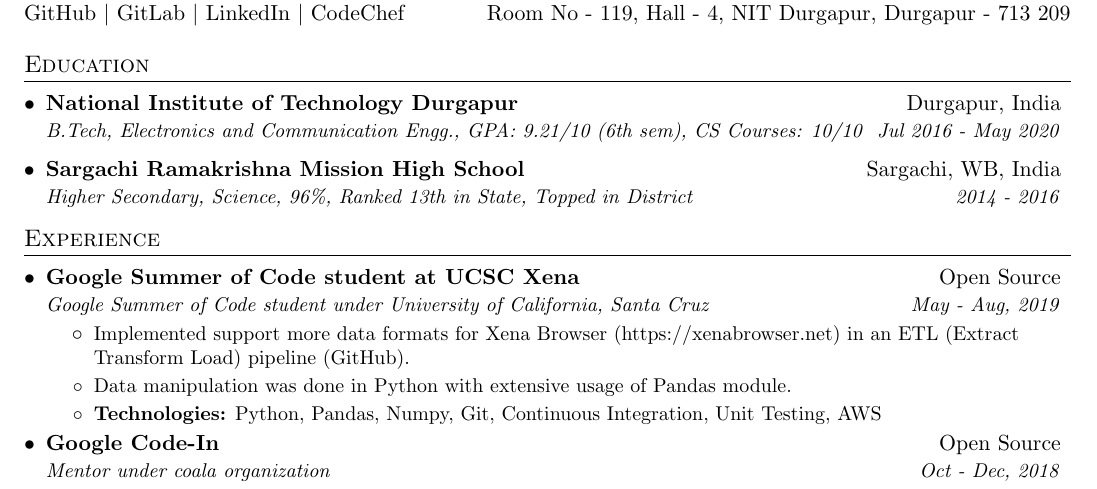
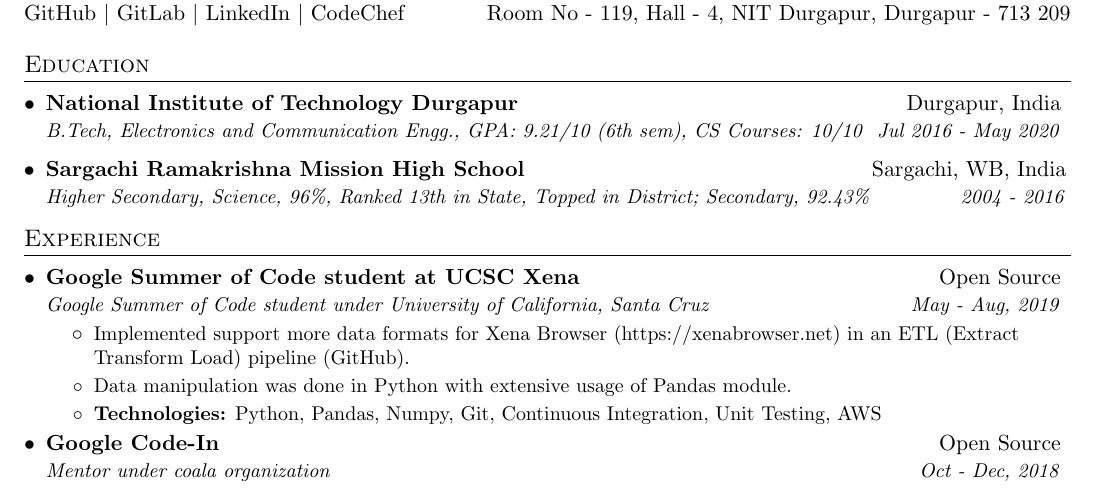
Before and after one commit to ayan-b/profile, a LaTeX document (src/main.tex): part of the page, cut so that both start at the same text. Compiled offline with pdfLaTeX.

Commit message:
main.tex: Include secondary examination info

```diff
--- a/src/main.tex
+++ b/src/main.tex
@@ -86,7 +86,7 @@
       {B.Tech, Electronics and Communication Engg., GPA: 9.21/10 (6th sem), CS Courses: 10/10}{Jul 2016 - May 2020}
   \resumeSubheading
       {\href{http://www.rkmsargachi.org/}{Sargachi Ramakrishna Mission High School}}{Sargachi, WB, India}
-      {Higher Secondary, Science, 96\%, Ranked 13th in State, Topped in District}{2014 - 2016}
+      {Higher Secondary, Science, 96\%, Ranked 13th in State, Topped in District; Secondary, 92.43\%}{2004 - 2016}
 %   \resumeSubheading
 %       {\href{http://www.rkmsargachi.org/}{Sargachi Ramakrishna Mission High School}}{Sargachi, WB, India}
 %       {Secondary, 92.43\%}{2008 - 2014}
```
